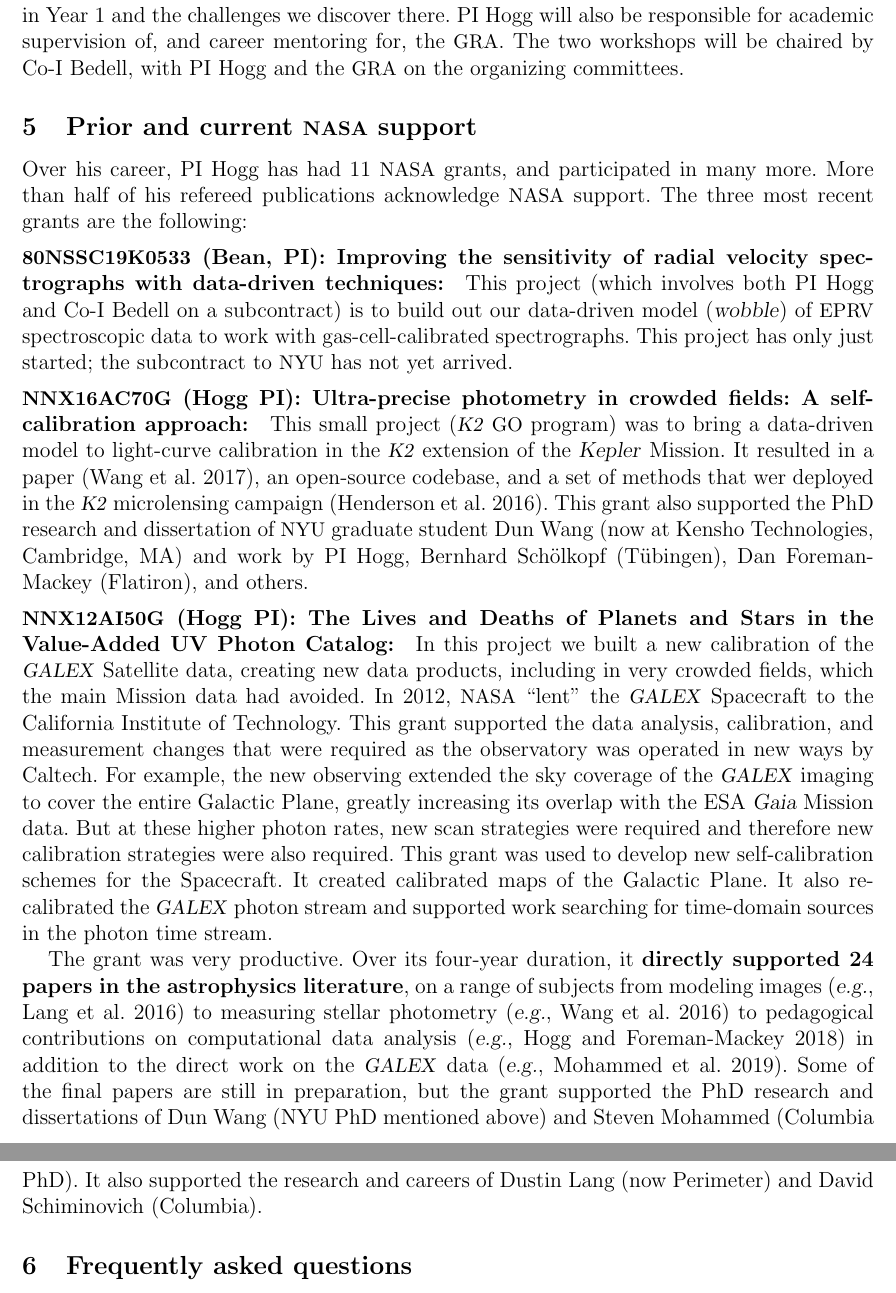
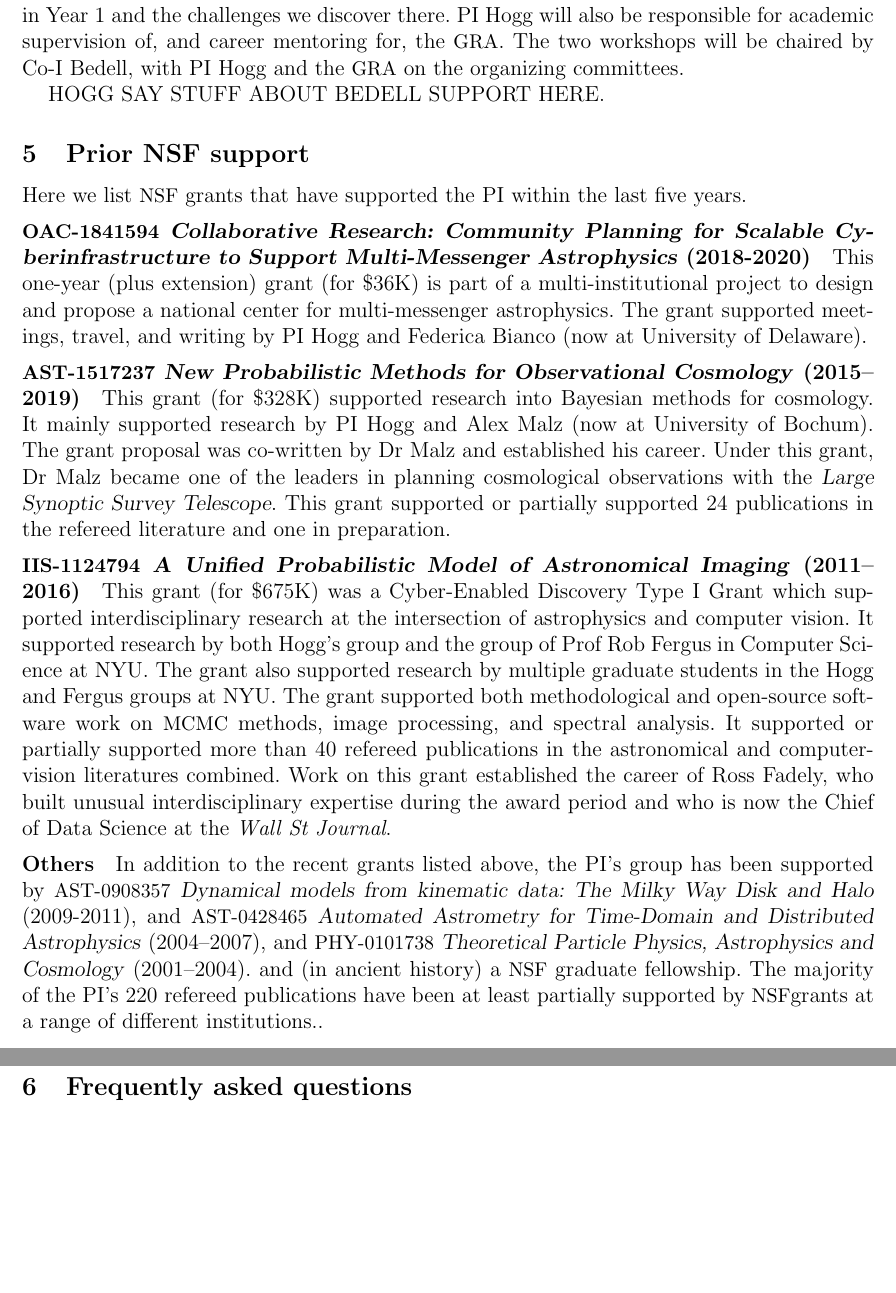
Before and after one commit to davidwhogg/EPRV_NSF, a LaTeX document (EPRV_NSF/description.tex): two parts of pages 13 and 14 of 17, joined at a grey line, cut so that both start at the same text, the shorter picture padded with empty space. Compiled offline with pdfLaTeX.

Commit message:
more NSF stuff

```diff
--- a/EPRV_NSF/description.tex
+++ b/EPRV_NSF/description.tex
@@ -833,63 +833,60 @@ career mentoring for, the \GRA.
 The two workshops will be chaired by Co-I Bedell, with PI Hogg and
 the \GRA\ on the organizing committees.
 
-\section{Prior and current \NASA\ support}
+HOGG SAY STUFF ABOUT BEDELL SUPPORT HERE.
 
-Over his career, PI Hogg has had 11 \NASA\ grants, and participated in
-many more.
-More than half of his refereed publications acknowledge \NASA\ support.
-The three most recent grants are the following:
+\section{Prior NSF support}
 
-\paragraph{\acronym{80NSSC19K0533} (Bean, PI):
-Improving the sensitivity of radial velocity spectrographs with data-driven techniques:}
-This project (which involves both PI Hogg and Co-I Bedell on a subcontract)
-is to
-build out our data-driven model (\wobble) of \EPRV\ spectroscopic data
-to work with gas-cell-calibrated spectrographs. This project has only
-just started; the subcontract to \NYU\ has not yet arrived.
+Here we list \NSF\ grants that have supported the PI within the last five years.
 
-\paragraph{\acronym{NNX16AC70G} (Hogg PI):
-Ultra-precise photometry in crowded fields: A self-calibration approach:}
-This small project (\Ktwo\ \acronym{GO} program)
-was to bring a data-driven model to light-curve calibration
-in the \Ktwo\ extension of the \Kepler\ Mission.
-It resulted in a paper (\citealt{CPMdiff}), an open-source codebase,
-and a set of methods that wer deployed in the \Ktwo\ microlensing campaign (\citealt{K2C9}).
-This grant also supported the PhD research and dissertation of \NYU\ graduate
-student Dun Wang (now at Kensho Technologies, Cambridge, MA) and work
-by PI Hogg, Bernhard Sch\"olkopf (T\"ubingen), Dan Foreman-Mackey
-(Flatiron), and others.
+\paragraph{\acronym{OAC-1841594}
+\project{Collaborative Research: Community Planning for Scalable Cyberinfrastructure to Support Multi-Messenger Astrophysics} (2018-2020)}
+This one-year (plus extension) grant (for \$36K) is part of a multi-institutional project
+to design and propose a national center for multi-messenger astrophysics. The grant supported
+meetings, travel, and writing by PI Hogg and Federica Bianco (now at University of Delaware).
 
-\paragraph{\acronym{NNX12AI50G} (Hogg PI):
-The Lives and Deaths of Planets and Stars in the Value-Added UV Photon Catalog:}
-In this project we built a new calibration of the \GALEX\ Satellite
-data, creating new data products, including in very crowded fields,
-which the main Mission data had avoided.
-In 2012, \NASA\ ``lent'' the \GALEX\ Spacecraft to the California Institute of Technology.
-This grant supported the data analysis, calibration, and measurement
-changes that were required as the observatory was operated in new
-ways by Caltech.
-For example, the new observing extended the sky coverage of the \GALEX\ imaging to
-cover the entire Galactic Plane, greatly increasing its overlap with
-the ESA \Gaia\ Mission data.
-But at these higher photon rates, new scan strategies were required and therefore
-new calibration strategies were also required.
-This grant was used to develop new self-calibration schemes for the Spacecraft.
-It created calibrated maps of the Galactic Plane.
-It also re-calibrated the \GALEX\ photon stream and supported work
-searching for time-domain sources in the photon time stream.
+\paragraph{\acronym{AST-1517237}
+\project{New Probabilistic Methods for Observational Cosmology}
+(2015--2019)} This grant (for \$328K) supported research into Bayesian
+methods for cosmology. It mainly supported research by PI Hogg and
+Alex Malz (now at University of Bochum). The grant proposal was co-written
+by Dr Malz and established his career.
+Under this grant, Dr Malz became one of the leaders in planning cosmological
+observations with the \project{Large Synoptic Survey Telescope}.
+This grant supported or partially supported 24 publications
+in the refereed literature and one in preparation.
 
-The grant was very productive. Over its four-year duration, it
-\textbf{directly supported 24 papers in the astrophysics literature}, on a
-range of subjects from modeling images (\eg, \citealt{UNWISE})
-to measuring stellar photometry (\eg, \citealt{CPM})
-to pedagogical contributions on computational data analysis (\eg, \citealt{MCMC})
-in addition to the direct work on the \GALEX\ data (\eg, \citealt{Mohammed}).
-Some of the final papers are still in preparation, but the grant
-supported the PhD research and dissertations of Dun Wang (NYU PhD
-mentioned above) and Steven Mohammed (Columbia PhD).
-It also supported the research and careers of Dustin Lang (now
-Perimeter) and David Schiminovich (Columbia).
+\paragraph{\acronym{IIS-1124794}
+\project{A Unified Probabilistic Model of Astronomical Imaging} (2011--2016)}
+This grant (for \$675K) was a Cyber-Enabled Discovery Type I Grant
+which supported interdisciplinary research at the intersection of
+astrophysics and computer vision.  It supported research by both
+Hogg's group and the group of Prof Rob Fergus in Computer Science at
+NYU.
+The grant also supported research by multiple graduate students in the
+Hogg and Fergus groups at NYU.
+The grant supported both methodological and open-source software work
+on \acronym{MCMC} methods, image processing, and spectral analysis.
+It supported or partially supported
+more than 40 refereed publications in the astronomical and
+computer-vision literatures combined.
+Work on this grant established the career of Ross Fadely, who built unusual
+interdisciplinary expertise during the award period and who is now the
+Chief of Data Science at the \textit{Wall St Journal}.
+
+\paragraph{Others}
+In addition to the recent grants listed above, the PI's group has been supported by
+\acronym{AST-0908357}
+\project{Dynamical models from kinematic data: The Milky Way Disk and Halo} (2009-2011),
+and
+\acronym{AST-0428465}
+\project{Automated Astrometry for Time-Domain and Distributed Astrophysics} (2004--2007),
+and
+\acronym{PHY-0101738}
+\project{Theoretical Particle Physics, Astrophysics and Cosmology} (2001--2004).
+and (in ancient history) a \NSF\ graduate fellowship.
+The majority of the PI's 220 refereed publications have been at least partially supported
+by \NSF grants at a range of different institutions..
 
 \section{Frequently asked questions}
 
```
